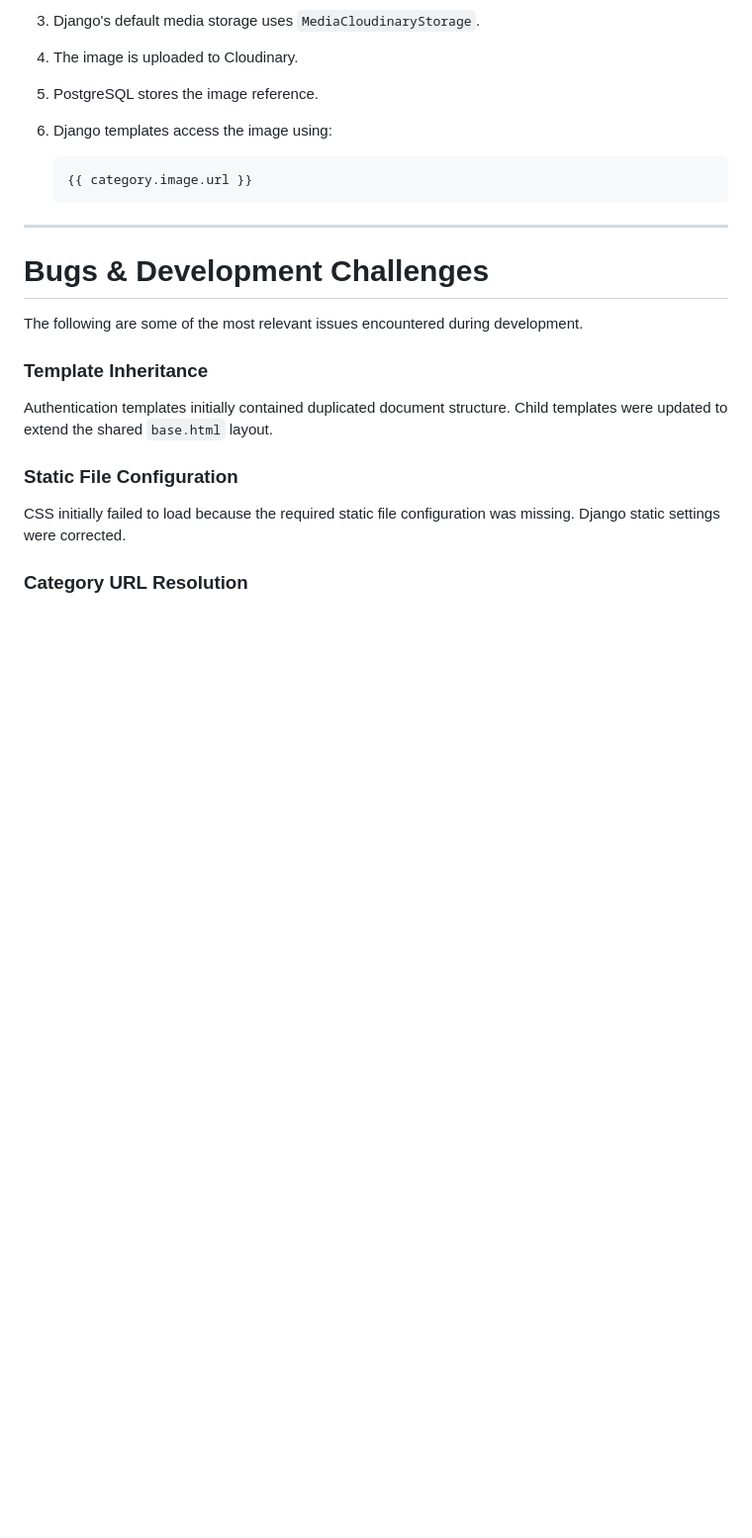
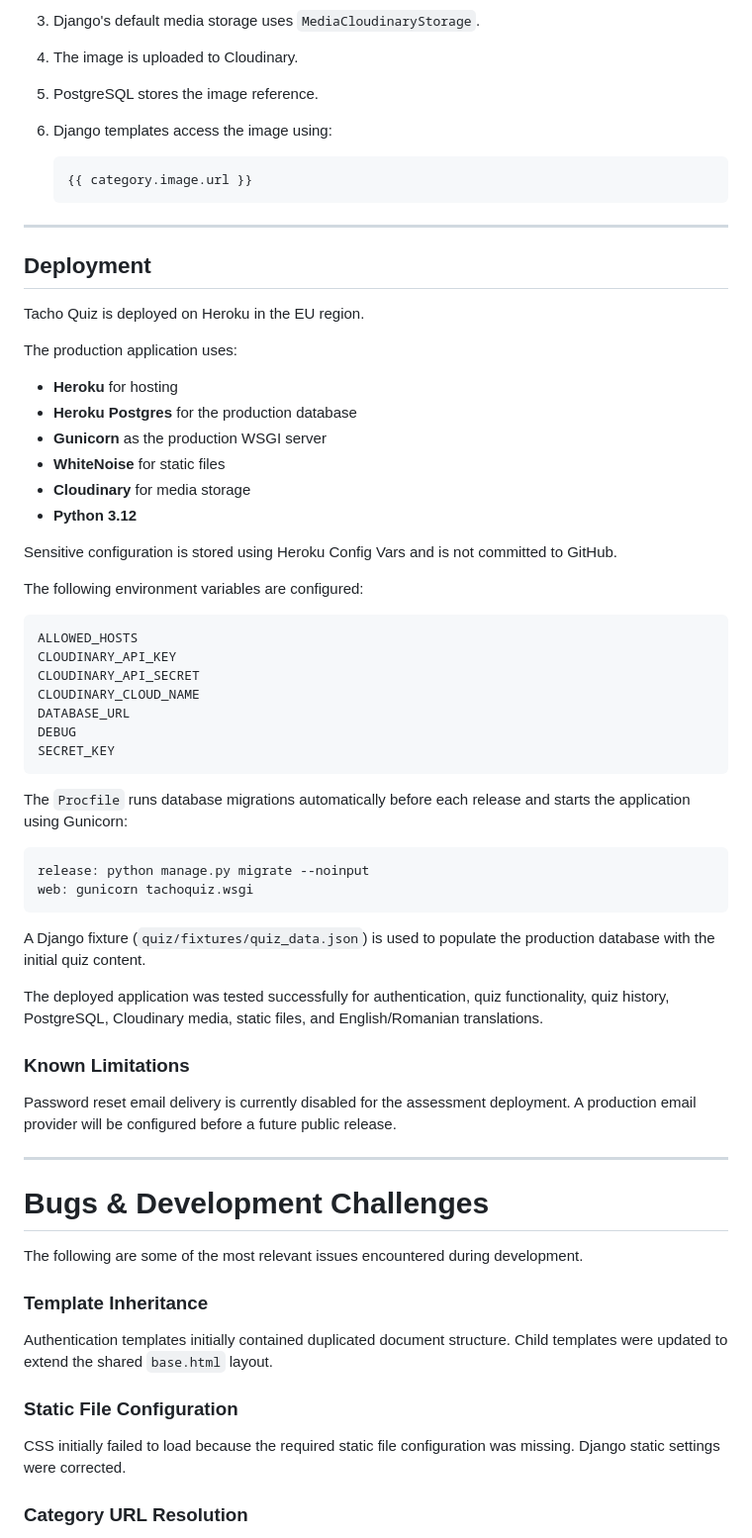
Before and after one commit to 11florin/tachoquiz-backend-django, a Markdown page: README.md, the part around the change. Shown at 99% size. Drawn GitHub-style; blank space fills up the shorter version.

Commit message:
Document Heroku deployment

````diff
--- a/README.md
+++ b/README.md
@@ -657,6 +657,50 @@ Category images can now be uploaded through Django Admin, stored in Cloudinary a
 
 ---
 
+## Deployment
+
+Tacho Quiz is deployed on Heroku in the EU region.
+
+The production application uses:
+
+- **Heroku** for hosting
+- **Heroku Postgres** for the production database
+- **Gunicorn** as the production WSGI server
+- **WhiteNoise** for static files
+- **Cloudinary** for media storage
+- **Python 3.12**
+
+Sensitive configuration is stored using Heroku Config Vars and is not committed to GitHub.
+
+The following environment variables are configured:
+
+```text
+ALLOWED_HOSTS
+CLOUDINARY_API_KEY
+CLOUDINARY_API_SECRET
+CLOUDINARY_CLOUD_NAME
+DATABASE_URL
+DEBUG
+SECRET_KEY
+```
+
+The `Procfile` runs database migrations automatically before each release and starts the application using Gunicorn:
+
+```text
+release: python manage.py migrate --noinput
+web: gunicorn tachoquiz.wsgi
+```
+
+A Django fixture (`quiz/fixtures/quiz_data.json`) is used to populate the production database with the initial quiz content.
+
+The deployed application was tested successfully for authentication, quiz functionality, quiz history, PostgreSQL, Cloudinary media, static files, and English/Romanian translations.
+
+### Known Limitations
+
+Password reset email delivery is currently disabled for the assessment deployment. A production email provider will be configured before a future public release.
+
+---
+
 
 # Bugs & Development Challenges
 
````
